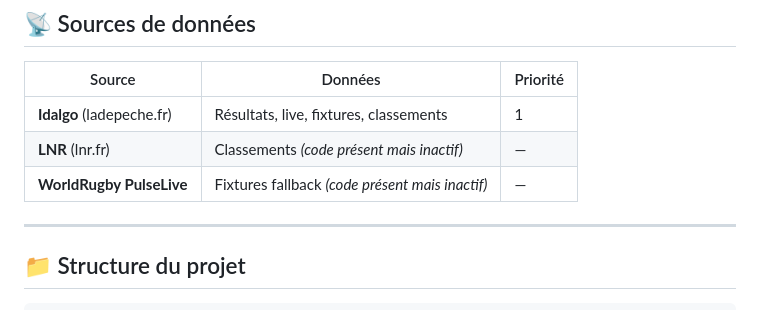
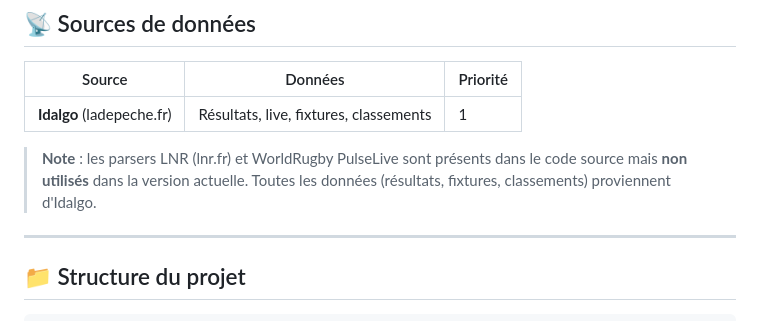
Before and after one commit to Olivier-SGO/Rugby-ESP, a Markdown page: README.md, the part around the change. Rendered like a GitHub page.

Commit message:
docs(README): remove LNR and WorldRugby from active sources
Only Idalgo (ladepeche.fr) is used in the current firmware.
LNR and WorldRugby parsers are present but inactive.

```diff
--- a/README.md
+++ b/README.md
@@ -184,8 +184,8 @@ Accessible sur `http://rugby-display.local` (mDNS) ou par IP.
 | Source | Données | Priorité |
 |---|---|---|
 | **Idalgo** (ladepeche.fr) | Résultats, live, fixtures, classements | 1 |
-| **LNR** (lnr.fr) | Classements *(code présent mais inactif)* | — |
-| **WorldRugby PulseLive** | Fixtures fallback *(code présent mais inactif)* | — |
+
+> **Note** : les parsers LNR (lnr.fr) et WorldRugby PulseLive sont présents dans le code source mais **non utilisés** dans la version actuelle. Toutes les données (résultats, fixtures, classements) proviennent d'Idalgo.
 
 ---
 
```
